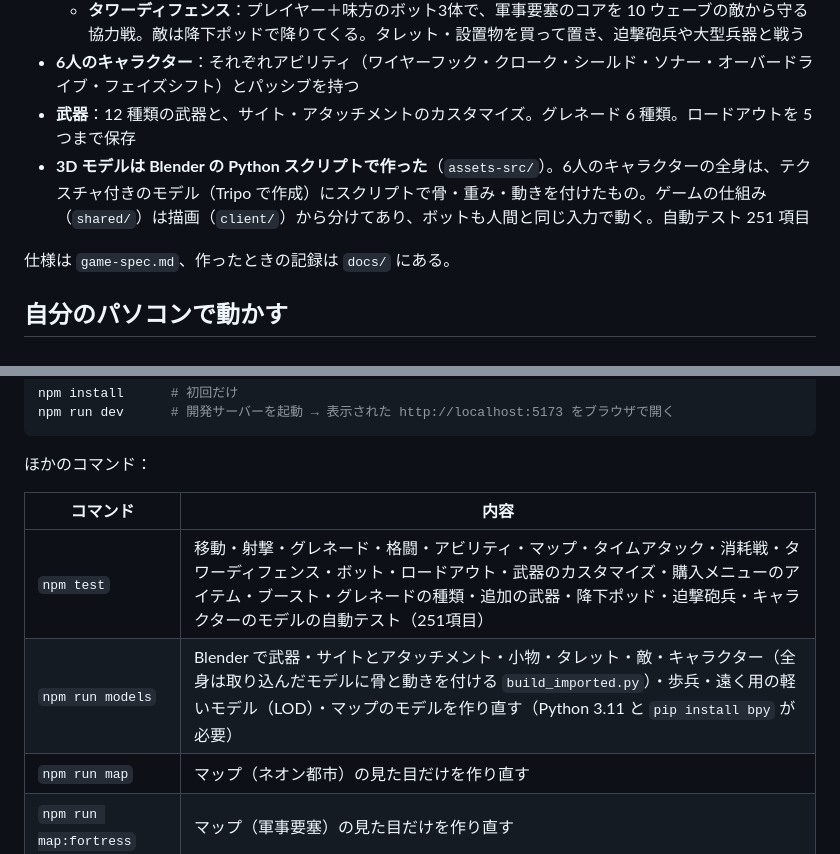
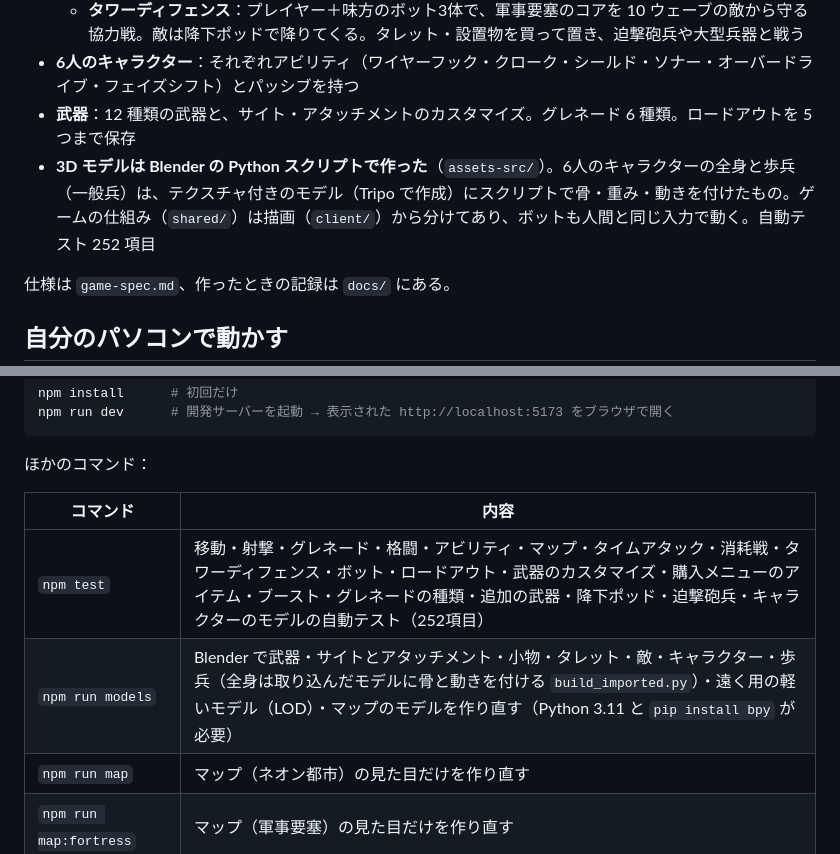
Before and after one commit to tyaso0909/vertex-runners, a Markdown page: README.md, 2 parts joined by grey strips. GitHub-like rendering.

```diff
--- a/README.md
+++ b/README.md
@@ -19,7 +19,7 @@
   - **タワーディフェンス**：プレイヤー＋味方のボット3体で、軍事要塞のコアを 10 ウェーブの敵から守る協力戦。敵は降下ポッドで降りてくる。タレット・設置物を買って置き、迫撃砲兵や大型兵器と戦う
 - **6人のキャラクター**：それぞれアビリティ（ワイヤーフック・クローク・シールド・ソナー・オーバードライブ・フェイズシフト）とパッシブを持つ
 - **武器**：12 種類の武器と、サイト・アタッチメントのカスタマイズ。グレネード 6 種類。ロードアウトを 5 つまで保存
-- **3D モデルは Blender の Python スクリプトで作った**（`assets-src/`）。6人のキャラクターの全身は、テクスチャ付きのモデル（Tripo で作成）にスクリプトで骨・重み・動きを付けたもの。ゲームの仕組み（`shared/`）は描画（`client/`）から分けてあり、ボットも人間と同じ入力で動く。自動テスト 251 項目
+- **3D モデルは Blender の Python スクリプトで作った**（`assets-src/`）。6人のキャラクターの全身と歩兵（一般兵）は、テクスチャ付きのモデル（Tripo で作成）にスクリプトで骨・重み・動きを付けたもの。ゲームの仕組み（`shared/`）は描画（`client/`）から分けてあり、ボットも人間と同じ入力で動く。自動テスト 252 項目
 
 仕様は `game-spec.md`、作ったときの記録は `docs/` にある。
 
@@ -36,8 +36,8 @@ npm run dev      # 開発サーバーを起動 → 表示された http://localh
 
 | コマンド | 内容 |
 |---|---|
-| `npm test` | 移動・射撃・グレネード・格闘・アビリティ・マップ・タイムアタック・消耗戦・タワーディフェンス・ボット・ロードアウト・武器のカスタマイズ・購入メニューのアイテム・ブースト・グレネードの種類・追加の武器・降下ポッド・迫撃砲兵・キャラクターのモデルの自動テスト（251項目） |
-| `npm run models` | Blender で武器・サイトとアタッチメント・小物・タレット・敵・キャラクター（全身は取り込んだモデルに骨と動きを付ける `build_imported.py`）・歩兵・遠く用の軽いモデル（LOD）・マップのモデルを作り直す（Python 3.11 と `pip install bpy` が必要） |
+| `npm test` | 移動・射撃・グレネード・格闘・アビリティ・マップ・タイムアタック・消耗戦・タワーディフェンス・ボット・ロードアウト・武器のカスタマイズ・購入メニューのアイテム・ブースト・グレネードの種類・追加の武器・降下ポッド・迫撃砲兵・キャラクターのモデルの自動テスト（252項目） |
+| `npm run models` | Blender で武器・サイトとアタッチメント・小物・タレット・敵・キャラクター・歩兵（全身は取り込んだモデルに骨と動きを付ける `build_imported.py`）・遠く用の軽いモデル（LOD）・マップのモデルを作り直す（Python 3.11 と `pip install bpy` が必要） |
 | `npm run map` | マップ（ネオン都市）の見た目だけを作り直す |
 | `npm run map:fortress` | マップ（軍事要塞）の見た目だけを作り直す |
 | `npm run typecheck` | 型チェック |
```
Also changed, not shown: docs/PHASE7_REPORT.md (+13 -0 lines), game-spec.md (+4 -0 lines), docs/images/p7_grunt_preview.jpg (added), docs/images/p7_grunt_td.jpg (added), docs/images/p7_grunt_teams.jpg (added), 9 other files.
